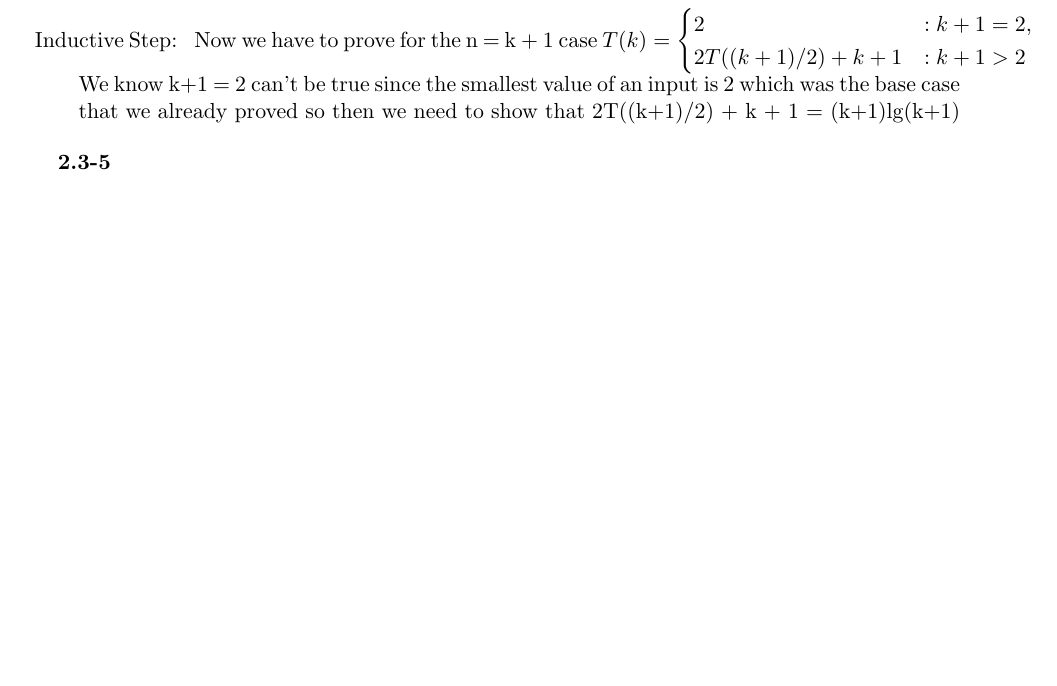
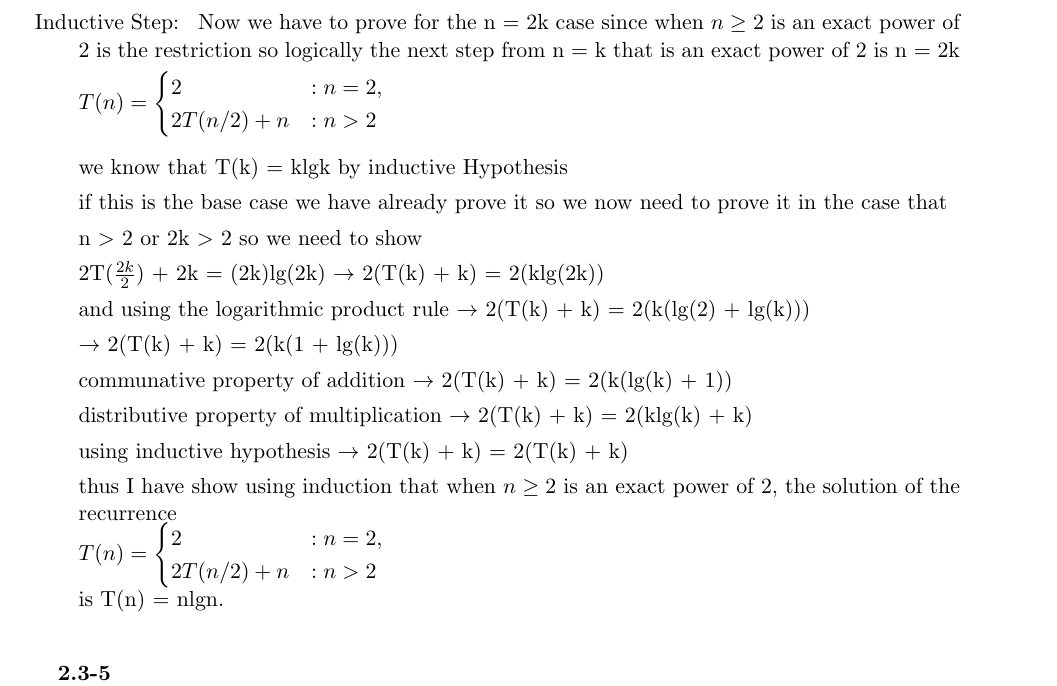
Before and after one commit to N103Gremillion/algorithum-problems, a LaTeX document (main.tex, which reads chapter2/section3.tex): part of page 8 of 43, cut so that both start at the same text, the shorter picture padded with empty space. Compiled offline with pdfLaTeX.

Commit message:
2.3-4 done

```diff
--- a/chapter2/section3.tex
+++ b/chapter2/section3.tex
@@ -132,15 +132,44 @@ $T(k)=\begin{cases}
 \end{cases}$ \\
 is T(k) = klgk.
 
-\item{Inductive Step: } Now we have to prove for the n = k + 1 case
-$T(k)=\begin{cases}
-2 & :k+1=2, \\
-2T((k+1)/2)+k+1 & :k+1 > 2
+\item{Inductive Step: } Now we have to prove for the n = 2k case since  when $n \geq 2$ is an exact power of 2 is the restriction
+so logically the next step from n = k that is an exact power of 2 is n = 2k
+
+$T(n)=\begin{cases}
+2 & :n=2, \\
+2T(n/2)+n & :n > 2
 \end{cases}$ \\
-We know k+1 = 2 can't be true since the smallest value of an input is 2 which was the base case that we already proved so then we
-need to show that 2T((k+1)/2) + k + 1 = (k+1)lg(k+1)
 
+we know that T(k) = klgk by inductive Hypothesis
 
+if this is the base case we have already prove it so we now need to prove it in the case that
+
+n $>$ 2 or 2k $>$ 2  so we need to show
+
+2T($\frac{2k}{2}$) + 2k = (2k)lg(2k) $\rightarrow$ 2(T(k) + k) = 2(klg(2k))
+
+and using the logarithmic product rule
+$\rightarrow$ 2(T(k) + k) = 2(k(lg(2) + lg(k)))
+
+$\rightarrow$ 2(T(k) + k) = 2(k(1 + lg(k)))
+
+communative property of addition
+$\rightarrow$ 2(T(k) + k) = 2(k(lg(k) + 1))
+
+distributive property of multiplication
+$\rightarrow$ 2(T(k) + k) = 2(klg(k) + k)
+
+using inductive hypothesis
+$\rightarrow$ 2(T(k) + k) = 2(T(k) + k)
+
+thus I have show using induction that
+when $n \geq 2$ is an exact power of 2, the
+solution of the recurrence \\
+$T(n)=\begin{cases}
+2 & :n=2, \\
+2T(n/2)+n & :n > 2
+\end{cases}$ \\
+is T(n) = nlgn. \\
 \end{description}
 
 \textbf{2.3-5}
```
Also changed, not shown: main.pdf.
